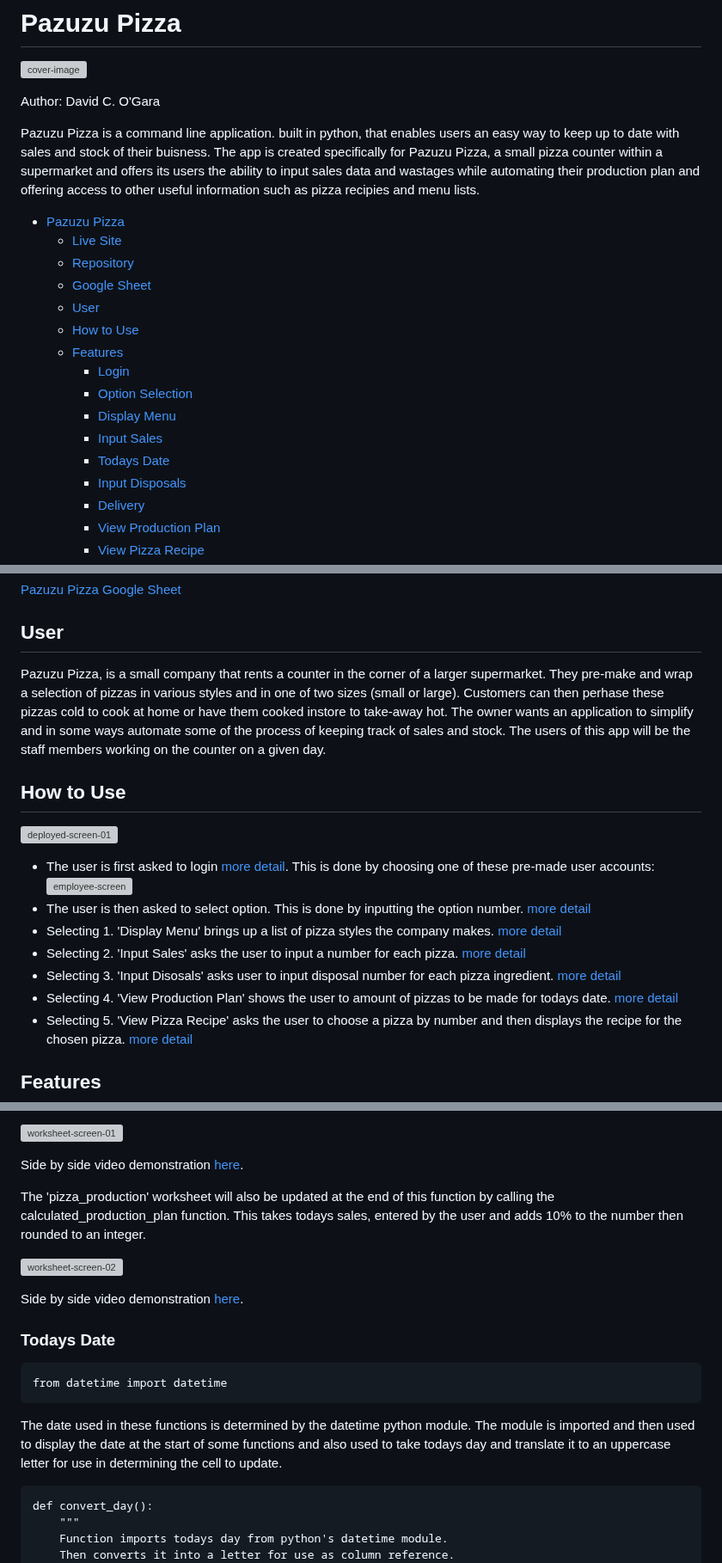
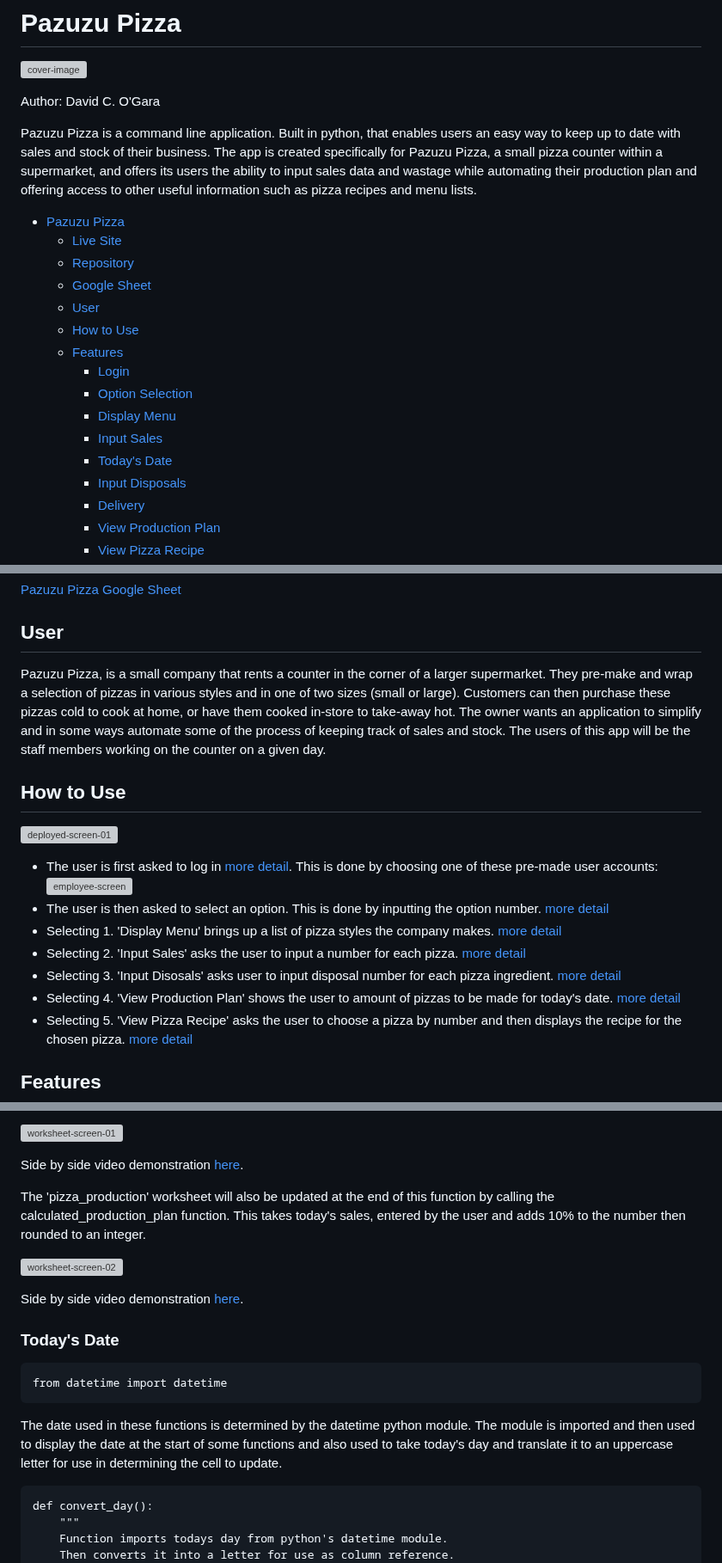
Before and after one commit to 0davidog/PazuzuPizza, a Markdown page: README.md, 3 parts joined by grey strips. Shown at 86% size. GitHub-like rendering; grey boxes are pictures that could not be loaded.

Commit message:
docs: update readme spellcheck

````diff
--- a/README.md
+++ b/README.md
@@ -4,8 +4,8 @@
 
 Author: David C. O'Gara
 
-Pazuzu Pizza is a command line application. built in python, that enables users an easy way to keep up to date with sales and stock of their buisness.
-The app is created specifically for Pazuzu Pizza, a small pizza counter within a supermarket and offers its users the ability to input sales data and wastages while automating their production plan and offering access to other useful information such as pizza recipies and menu lists.
+Pazuzu Pizza is a command line application. Built in python, that enables users an easy way to keep up to date with sales and stock of their business.
+The app is created specifically for Pazuzu Pizza, a small pizza counter within a supermarket, and offers its users the ability to input sales data and wastage while automating their production plan and offering access to other useful information such as pizza recipes and menu lists.
 
 - [Pazuzu Pizza](#pazuzu-pizza)
   * [Live Site](#live-site)
@@ -18,7 +18,7 @@ The app is created specifically for Pazuzu Pizza, a small pizza counter within a
     + [Option Selection](#option-selection)
     + [Display Menu](#display-menu)
     + [Input Sales](#input-sales)
-    + [Todays Date](#todays-date)
+    + [Today's Date](#today's-date)
     + [Input Disposals](#input-disposals)
     + [Delivery](#delivery)
     + [View Production Plan](#view-production-plan)
@@ -56,20 +56,20 @@ The app is created specifically for Pazuzu Pizza, a small pizza counter within a
 
 ## User
 
-Pazuzu Pizza, is a small company that rents a counter in the corner of a larger supermarket. They pre-make and wrap a selection of pizzas in various styles and in one of two sizes (small or large). Customers can then perhase these pizzas cold to cook at home or have them cooked instore to take-away hot. The owner wants an application to simplify and in some ways automate some of the process of keeping track of sales and stock. The users of this app will be the staff members working on the counter on a given day.
+Pazuzu Pizza, is a small company that rents a counter in the corner of a larger supermarket. They pre-make and wrap a selection of pizzas in various styles and in one of two sizes (small or large). Customers can then purchase these pizzas cold to cook at home, or have them cooked in-store to take-away hot. The owner wants an application to simplify and in some ways automate some of the process of keeping track of sales and stock. The users of this app will be the staff members working on the counter on a given day.
 
 ## How to Use
 
 ![deployed-screen-01](https://github.com/0davidog/PazuzuPizza/assets/135815736/48196768-f1b3-4c84-8430-8d807d664021)
 
-- The user is first asked to login [more detail](#login).
+- The user is first asked to log in [more detail](#login).
     This is done by choosing one of these pre-made user accounts:
     ![employee-screen](https://github.com/0davidog/PazuzuPizza/assets/135815736/d9a05930-565f-4741-b385-d8340e20d0da)
-- The user is then asked to select option. This is done by inputting the option number. [more detail](#)
+- The user is then asked to select an option. This is done by inputting the option number. [more detail](#)
 - Selecting 1. 'Display Menu' brings up a list of pizza styles the company makes. [more detail](#)
 - Selecting 2. 'Input Sales' asks the user to input a number for each pizza. [more detail](#)
 - Selecting 3. 'Input Disosals' asks user to input disposal number for each pizza ingredient. [more detail](#)
-- Selecting 4. 'View Production Plan' shows the user to amount of pizzas to be made for todays date. [more detail](#)
+- Selecting 4. 'View Production Plan' shows the user to amount of pizzas to be made for today's date. [more detail](#)
 - Selecting 5. 'View Pizza Recipe' asks the user to choose a pizza by number and then displays the recipe for the chosen pizza. [more detail](#)
 
 ## Features
@@ -146,18 +146,18 @@ Once succesful the worksheet 'pizza_sales' will be updated in the column corespo
 
 Side by side video demonstration [here](https://www.youtube.com/watch?v=KGoXKuTMRIo).
 
-The 'pizza_production' worksheet will also be updated at the end of this function by calling the calculated_production_plan function. This takes todays sales, entered by the user and adds 10% to the number then rounded to an integer.
+The 'pizza_production' worksheet will also be updated at the end of this function by calling the calculated_production_plan function. This takes today's sales, entered by the user and adds 10% to the number then rounded to an integer.
 
 ![worksheet-screen-02](https://github.com/0davidog/PazuzuPizza/assets/135815736/105f7d88-7541-4ab5-918a-f32ff9304cf4)
 
 Side by side video demonstration [here](https://www.youtube.com/watch?v=P96URDFS7Tc).
 
-### Todays Date
+### Today's Date
 
 ```
 from datetime import datetime
 ```
-The date used in these functions is determined by the datetime python module. The module is imported and then used to display the date at the start of some functions and also used to take todays day and translate it to an uppercase letter for use in determining the cell to update.
+The date used in these functions is determined by the datetime python module. The module is imported and then used to display the date at the start of some functions and also used to take today's day and translate it to an uppercase letter for use in determining the cell to update.
 ```
 def convert_day():
     """
````
Also changed, not shown: other parts of README.md (+4 -4 lines).
